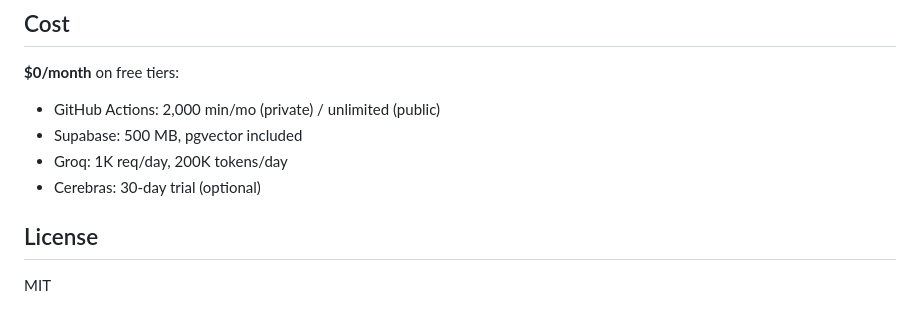
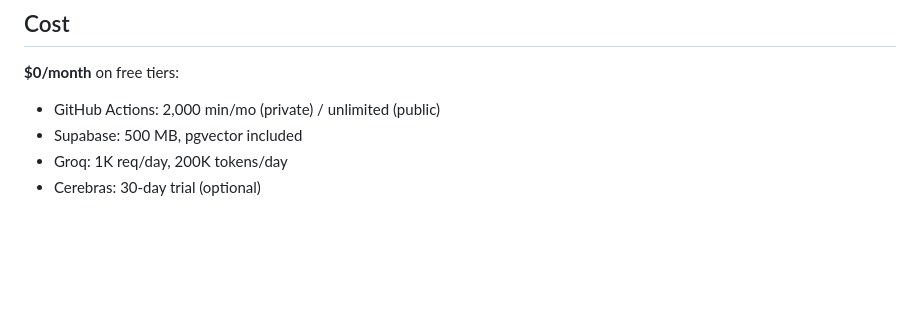
Before and after one commit to Valk-db/news-pipeline, a Markdown page: README.md, the part around the change. Rendered like a GitHub page; blank space fills up the shorter version.

Commit message:
Update README to remove accidental License

```diff
--- a/README.md
+++ b/README.md
@@ -179,7 +179,3 @@ scripts/                             # Init, seed, verify
 - Supabase: 500 MB, pgvector included
 - Groq: 1K req/day, 200K tokens/day
 - Cerebras: 30-day trial (optional)
-
-## License
-
-MIT
```
